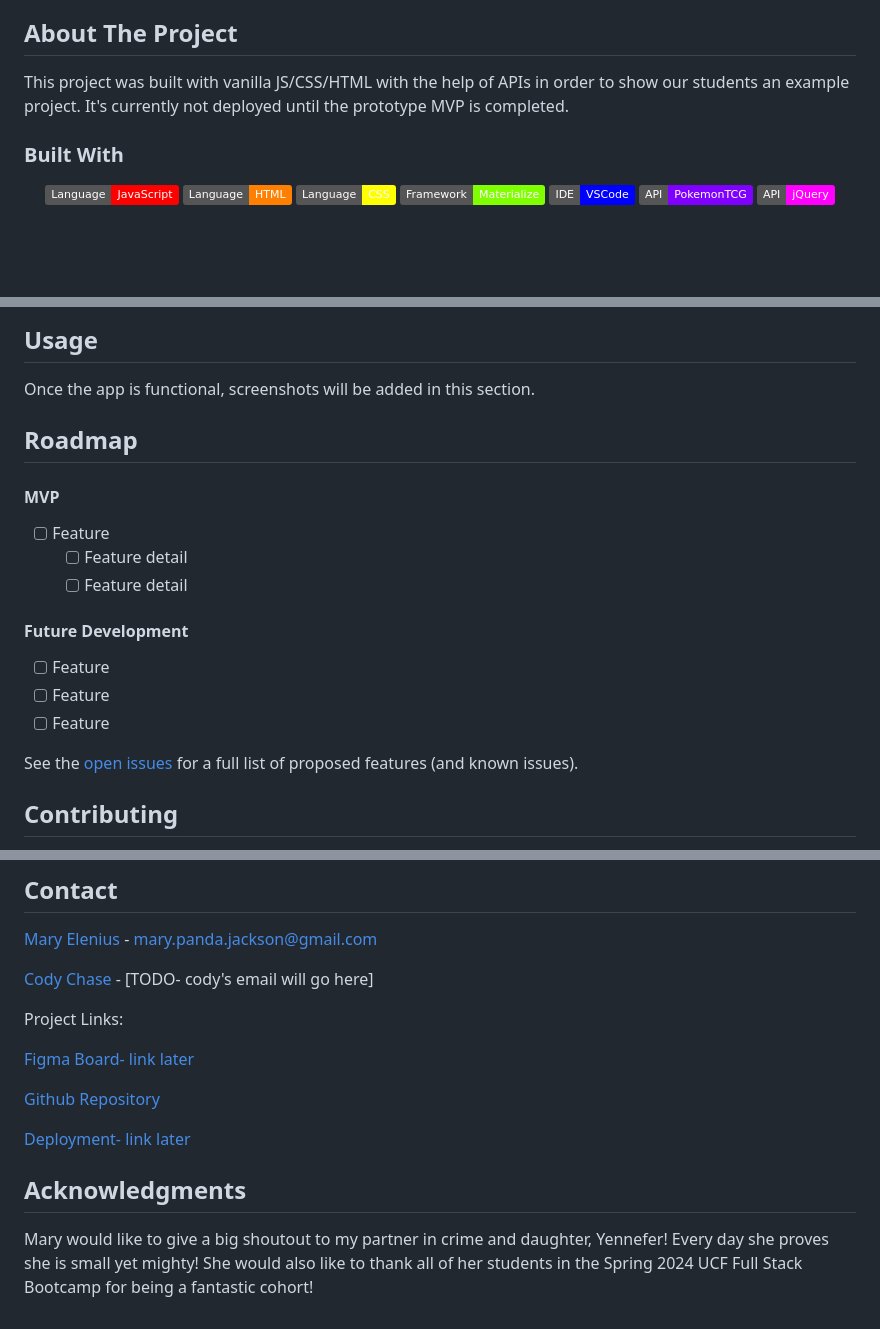
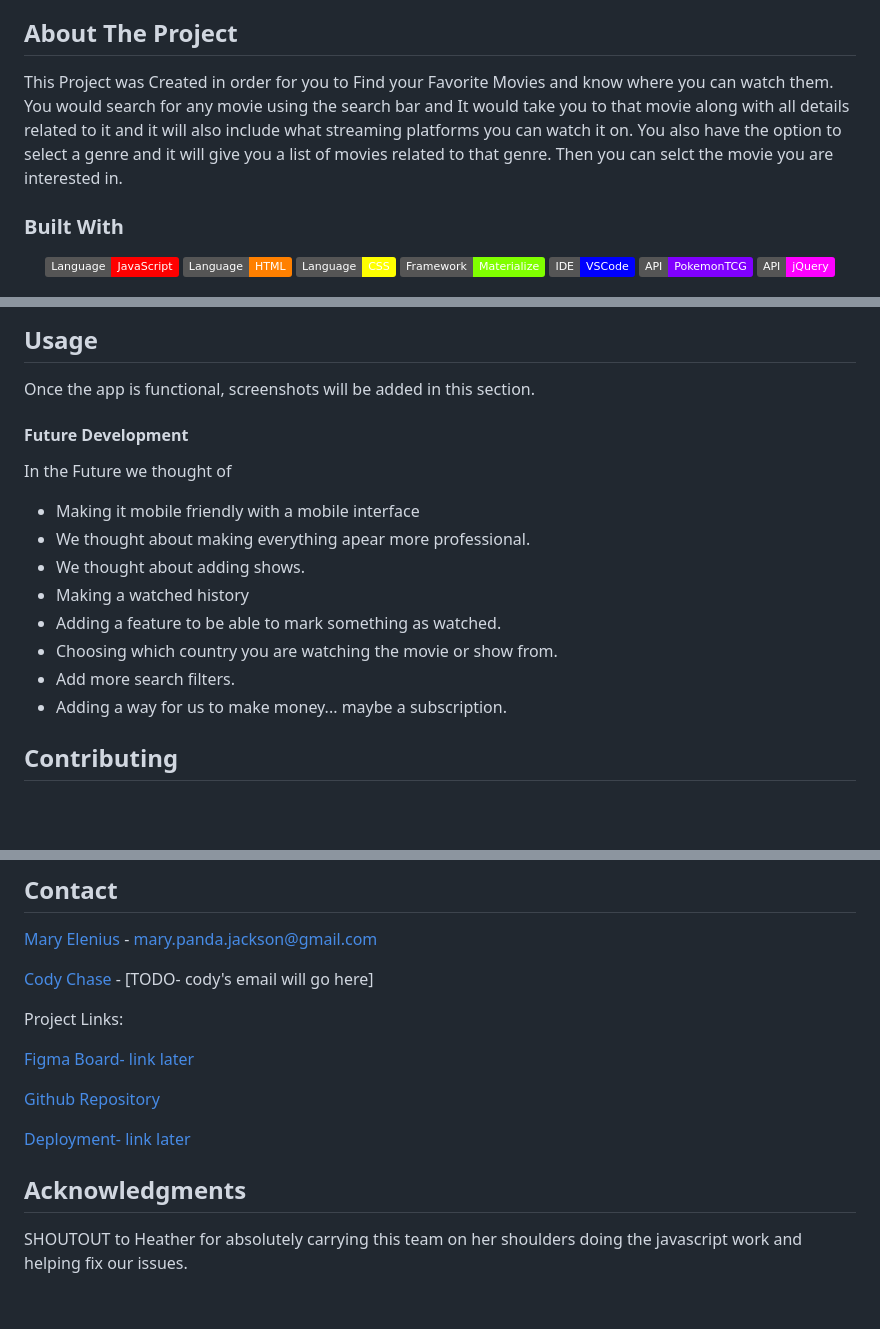
Before and after one commit to hestrain/mov.ie, a Markdown page: README.md, 3 parts joined by grey strips. Rendered like a GitHub page; badges without logos; blank space fills up the shorter version.

```diff
--- a/README.md
+++ b/README.md
@@ -68,8 +68,7 @@
 <!-- Add screenshots using the following format: -->
 <!-- ![Screenshot alt description](directPathOfScreenshots) -->
 
-This project was built with vanilla JS/CSS/HTML with the help of APIs in order to show our students an example project.
-It's currently not deployed until the prototype MVP is completed.
+This Project was Created in order for you to Find your Favorite Movies and know where you can watch them. You would search for any movie using the search bar and It would take you to that movie along with all details related to it and it will also include what streaming platforms you can watch it on. You also have the option to select a genre and it will give you a list of movies related to that genre. Then you can selct the movie you are interested in.
 
 ### Built With
 
@@ -107,25 +106,17 @@ git clone https://github.com/jazztazz1991/Parsemon.git
 
 Once the app is functional, screenshots will be added in this section.
 
-<!-- ROADMAP -->
-
-## Roadmap
-
-<!-- TODO: Build Roadmap with Cody's Github issues -->
-
-#### MVP
-
-- [ ] Feature
-  - [ ] Feature detail
-  - [ ] Feature detail
-
 #### Future Development
 
-- [ ] Feature
-- [ ] Feature
-- [ ] Feature
-
-See the [open issues](https://github.com/jazztazz1991/Parsemon/issues) for a full list of proposed features (and known issues).
+In the Future we thought of
+- Making it mobile friendly with a mobile interface
+- We  thought about making everything apear more professional.
+- We thought about adding shows.
+- Making a watched history
+- Adding a feature to be able to mark something as watched.
+- Choosing which country you are watching the movie or show from.
+- Add more search filters.
+- Adding a way for us to make money... maybe a subscription.
 
 <!-- CONTRIBUTING -->
 
@@ -176,4 +167,4 @@ Project Links:
 
 ## Acknowledgments
 
-Mary would like to give a big shoutout to my partner in crime and daughter, Yennefer! Every day she proves she is small yet mighty! She would also like to thank all of her students in the Spring 2024 UCF Full Stack Bootcamp for being a fantastic cohort!
+SHOUTOUT to Heather for absolutely carrying this team on her shoulders doing the javascript work and helping fix our issues.
```
Also changed, not shown: other parts of README.md (+1 -1 lines).
